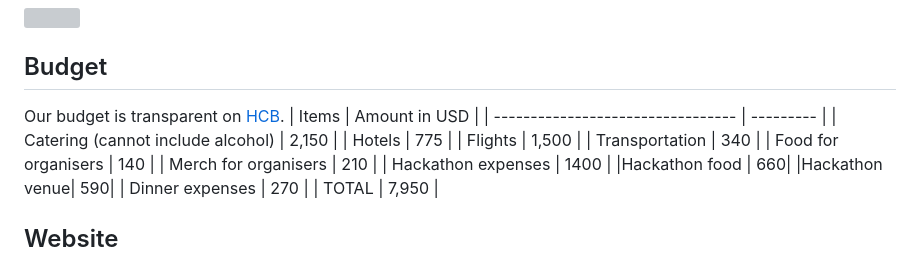
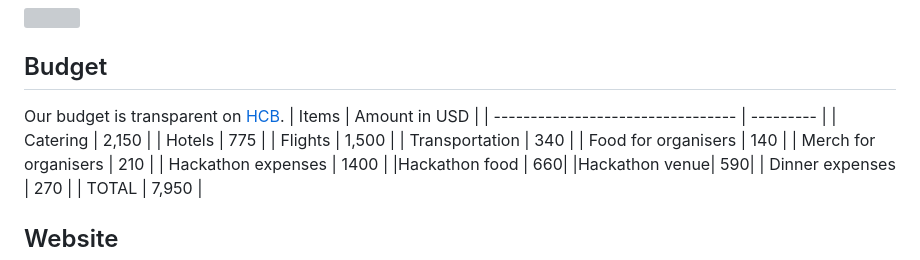
Before and after one commit to v1peridae/jua, a Markdown page: README.md, the part around the change. GitHub-like rendering; grey boxes are pictures that could not be loaded.

```diff
--- a/README.md
+++ b/README.md
@@ -42,7 +42,7 @@ The night before our hackathon, we hosted an incredible dinner at the Atrium - K
 Our budget is transparent on [HCB](https://hcb.hackclub.com/jua/).
 | Items                             | Amount in USD |
 | --------------------------------- | --------- |
-| Catering (cannot include alcohol) | 2,150     |
+| Catering | 2,150     |
 | Hotels                            | 775     |
 | Flights                           | 1,500     |
 | Transportation                     | 340     |
```
